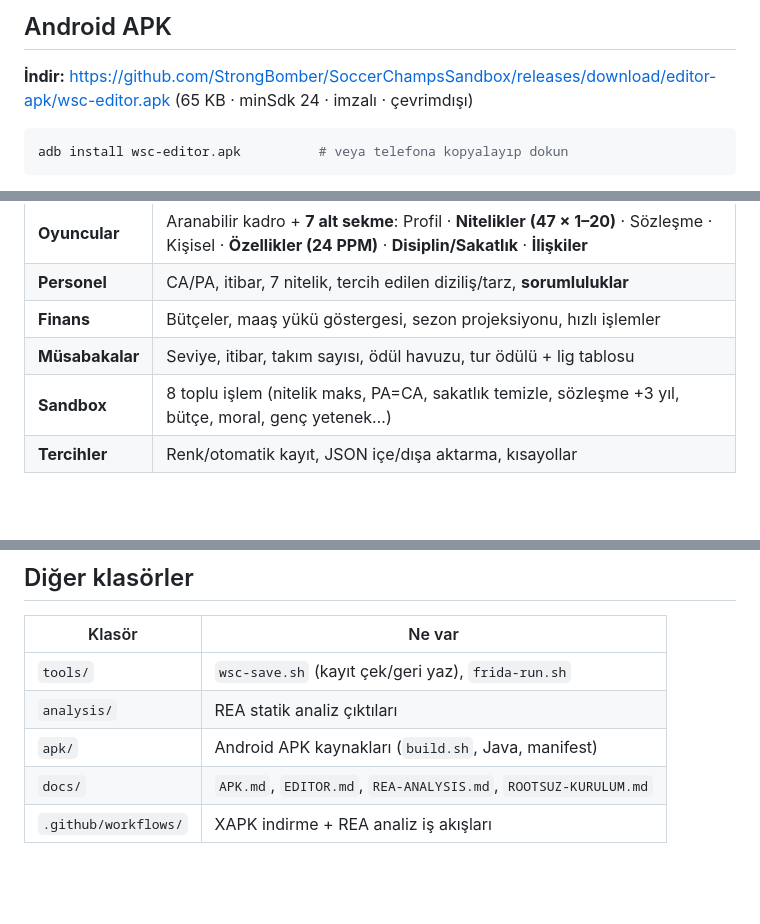
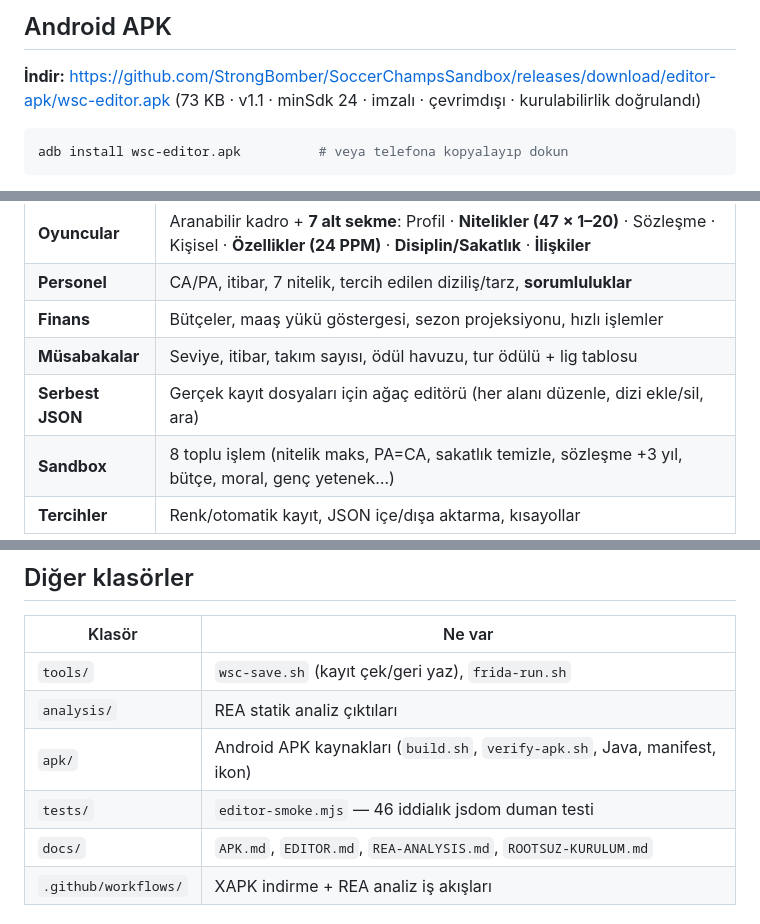
Before and after one commit to StrongBomber/SoccerChampsSandbox, a Markdown page: README.md, 3 parts joined by grey strips. Rendered like a GitHub page; blank space fills up the shorter version.

Commit message:
docs: v1.1 APK metrics, verification report, free JSON + command palette + mobile docs
Co-authored-by: arena-agent <297053741+arena-agent@users.noreply.github.com>

````diff
--- a/README.md
+++ b/README.md
@@ -6,7 +6,7 @@ ve root'lu cihazlar için **Frida overlay mod menüsü**.
 ## Android APK
 
 **İndir:** https://github.com/StrongBomber/SoccerChampsSandbox/releases/download/editor-apk/wsc-editor.apk
-(65 KB · minSdk 24 · imzalı · çevrimdışı)
+(73 KB · v1.1 · minSdk 24 · imzalı · çevrimdışı · kurulabilirlik doğrulandı)
 
 ```bash
 adb install wsc-editor.apk          # veya telefona kopyalayıp dokun
@@ -32,6 +32,7 @@ Ayrıntılı kullanım: [`docs/EDITOR.md`](docs/EDITOR.md)
 | **Personel** | CA/PA, itibar, 7 nitelik, tercih edilen diziliş/tarz, **sorumluluklar** |
 | **Finans** | Bütçeler, maaş yükü göstergesi, sezon projeksiyonu, hızlı işlemler |
 | **Müsabakalar** | Seviye, itibar, takım sayısı, ödül havuzu, tur ödülü + lig tablosu |
+| **Serbest JSON** | Gerçek kayıt dosyaları için ağaç editörü (her alanı düzenle, dizi ekle/sil, ara) |
 | **Sandbox** | 8 toplu işlem (nitelik maks, PA=CA, sakatlık temizle, sözleşme +3 yıl, bütçe, moral, genç yetenek…) |
 | **Tercihler** | Renk/otomatik kayıt, JSON içe/dışa aktarma, kısayollar |
 
@@ -54,7 +55,8 @@ Sağ üstte **◢ SANDBOX** düğmesi: değer tara → daralt → yaz / dondur.
 |---|---|
 | `tools/` | `wsc-save.sh` (kayıt çek/geri yaz), `frida-run.sh` |
 | `analysis/` | REA statik analiz çıktıları |
-| `apk/` | Android APK kaynakları (`build.sh`, Java, manifest) |
+| `apk/` | Android APK kaynakları (`build.sh`, `verify-apk.sh`, Java, manifest, ikon) |
+| `tests/` | `editor-smoke.mjs` — 46 iddialık jsdom duman testi |
 | `docs/` | `APK.md`, `EDITOR.md`, `REA-ANALYSIS.md`, `ROOTSUZ-KURULUM.md` |
 | `.github/workflows/` | XAPK indirme + REA analiz iş akışları |
 
````
Also changed, not shown: docs/APK.md (+30 -4 lines), docs/EDITOR.md (+22 -1 lines).
